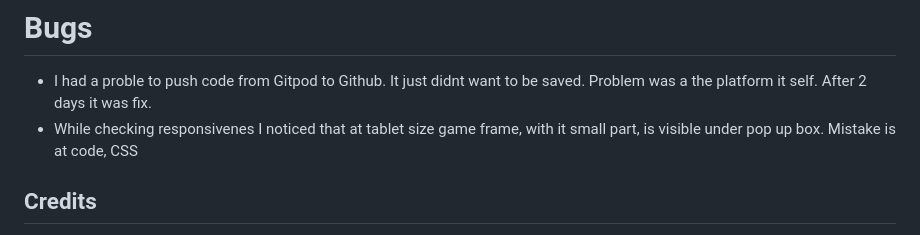
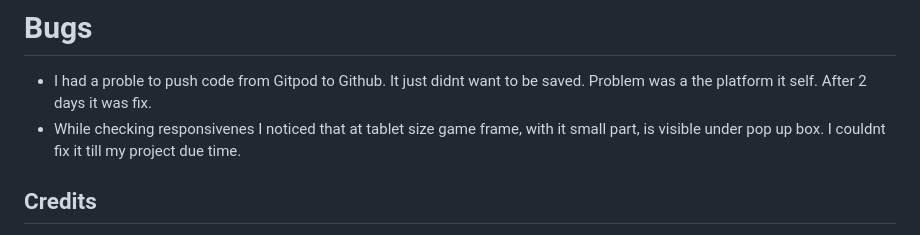
Before and after one commit to rayknezdev/PP2-Tic-Tac-Toe, a Markdown page: README.md, the part around the change. GitHub-like rendering.

```diff
--- a/README.md
+++ b/README.md
@@ -149,7 +149,7 @@ Sure, here are some user stories for a Tic Tac Toe game:
 
 # Bugs
 - I had a proble to push code from Gitpod to Github. It just didnt want to be saved. Problem was a the platform it self. After 2 days it was fix.
-- While checking responsivenes I noticed that at tablet size game frame, with it small part, is visible under pop up box. Mistake is at code, CSS
+- While checking responsivenes I noticed that at tablet size game frame, with it small part, is visible under pop up box. I couldnt fix it till my project due time.
 
 
 
```
